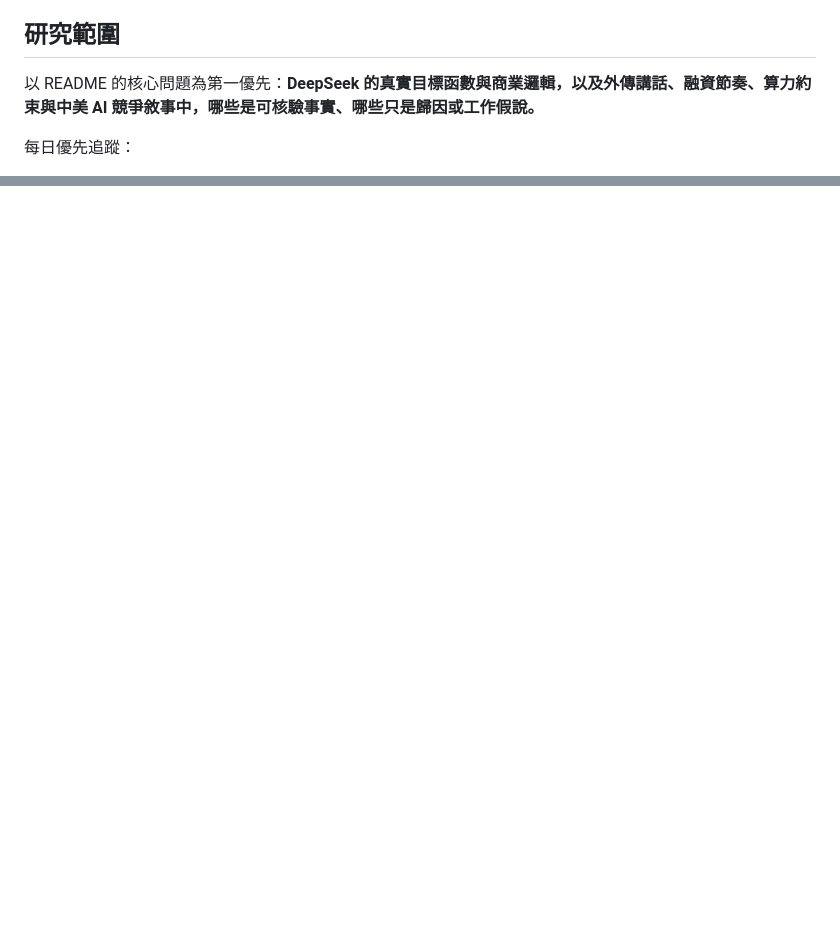
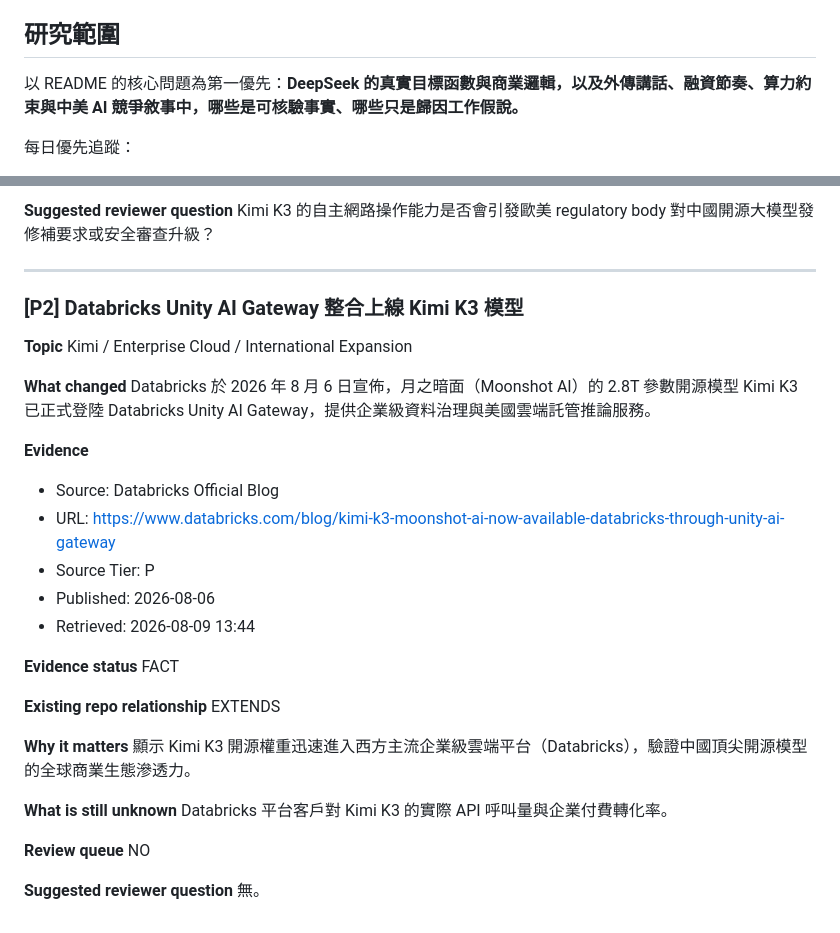
Before and after one commit to arislee1979-afk/17_deepseek_Kimi, a Markdown page: DAILY_RESEARCH.md, 2 parts joined by grey strips. Rendered like a GitHub page; blank space fills up the shorter version.

```diff
--- a/DAILY_RESEARCH.md
+++ b/DAILY_RESEARCH.md
@@ -40,7 +40,7 @@ commit main
 
 ## 研究範圍
 
-以 README 的核心問題為第一優先：**DeepSeek 的真實目標函數與商業邏輯，以及外傳講話、融資節奏、算力約束與中美 AI 競爭敘事中，哪些是可核驗事實、哪些只是歸因或工作假說。**
+以 README 的核心問題為第一優先：**DeepSeek 的真實目標函數與商業邏輯，以及外傳講話、融資節奏、算力約束與中美 AI 競爭敘事中，哪些是可核驗事實、哪些只是歸因工作假說。**
 
 每日優先追蹤：
 
@@ -72,0 +143,37 @@ commit main
+**Suggested reviewer question**
+Kimi K3 的自主網路操作能力是否會引發歐美 regulatory body 對中國開源大模型發修補要求或安全審查升級？
+
+---
+
+### [P2] Databricks Unity AI Gateway 整合上線 Kimi K3 模型
+
+**Topic**
+Kimi / Enterprise Cloud / International Expansion
+
+**What changed**
+Databricks 於 2026 年 8 月 6 日宣佈，月之暗面（Moonshot AI）的 2.8T 參數開源模型 Kimi K3 已正式登陸 Databricks Unity AI Gateway，提供企業級資料治理與美國雲端託管推論服務。
+
+**Evidence**
+- Source: Databricks Official Blog
+- URL: https://www.databricks.com/blog/kimi-k3-moonshot-ai-now-available-databricks-through-unity-ai-gateway
+- Source Tier: P
+- Published: 2026-08-06
+- Retrieved: 2026-08-09 13:44
+
+**Evidence status**
+FACT
+
+**Existing repo relationship**
+EXTENDS
+
+**Why it matters**
+顯示 Kimi K3 開源權重迅速進入西方主流企業級雲端平台（Databricks），驗證中國頂尖開源模型的全球商業生態滲透力。
+
+**What is still unknown**
+Databricks 平台客戶對 Kimi K3 的實際 API 呼叫量與企業付費轉化率。
+
+**Review queue**
+NO
+
+**Suggested reviewer question**
+無。
```
Also changed, not shown: other parts of DAILY_RESEARCH.md (+70 -0 lines).
